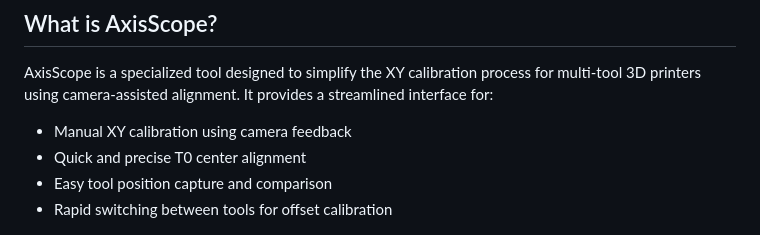
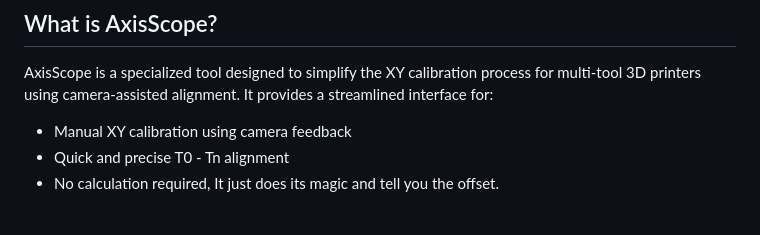
Before and after one commit to nic335/Axiscope, a Markdown page: README.md, the part around the change. GitHub-like rendering.

Commit message:
update MD

```diff
--- a/README.md
+++ b/README.md
@@ -5,9 +5,8 @@
 AxisScope is a specialized tool designed to simplify the XY calibration process for multi-tool 3D printers using camera-assisted alignment. It provides a streamlined interface for:
 
 - Manual XY calibration using camera feedback
-- Quick and precise T0 center alignment
-- Easy tool position capture and comparison
-- Rapid switching between tools for offset calibration
+- Quick and precise T0 - Tn alignment
+- No calculation required, It just does its magic and tell you the offset.
 
 <img src="media/axiscope.png" alt="Alt text" width="500"/>
 
```
